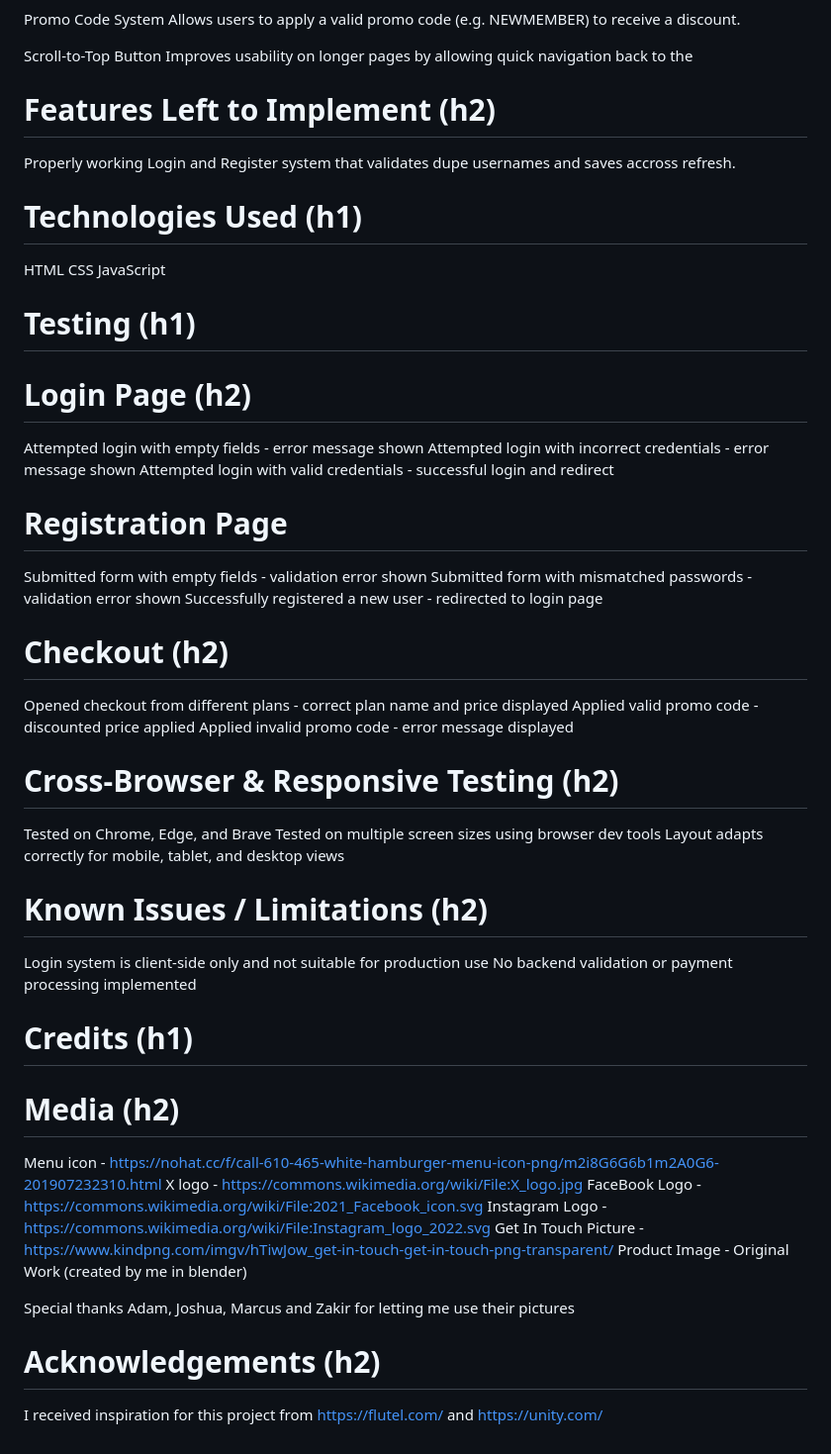
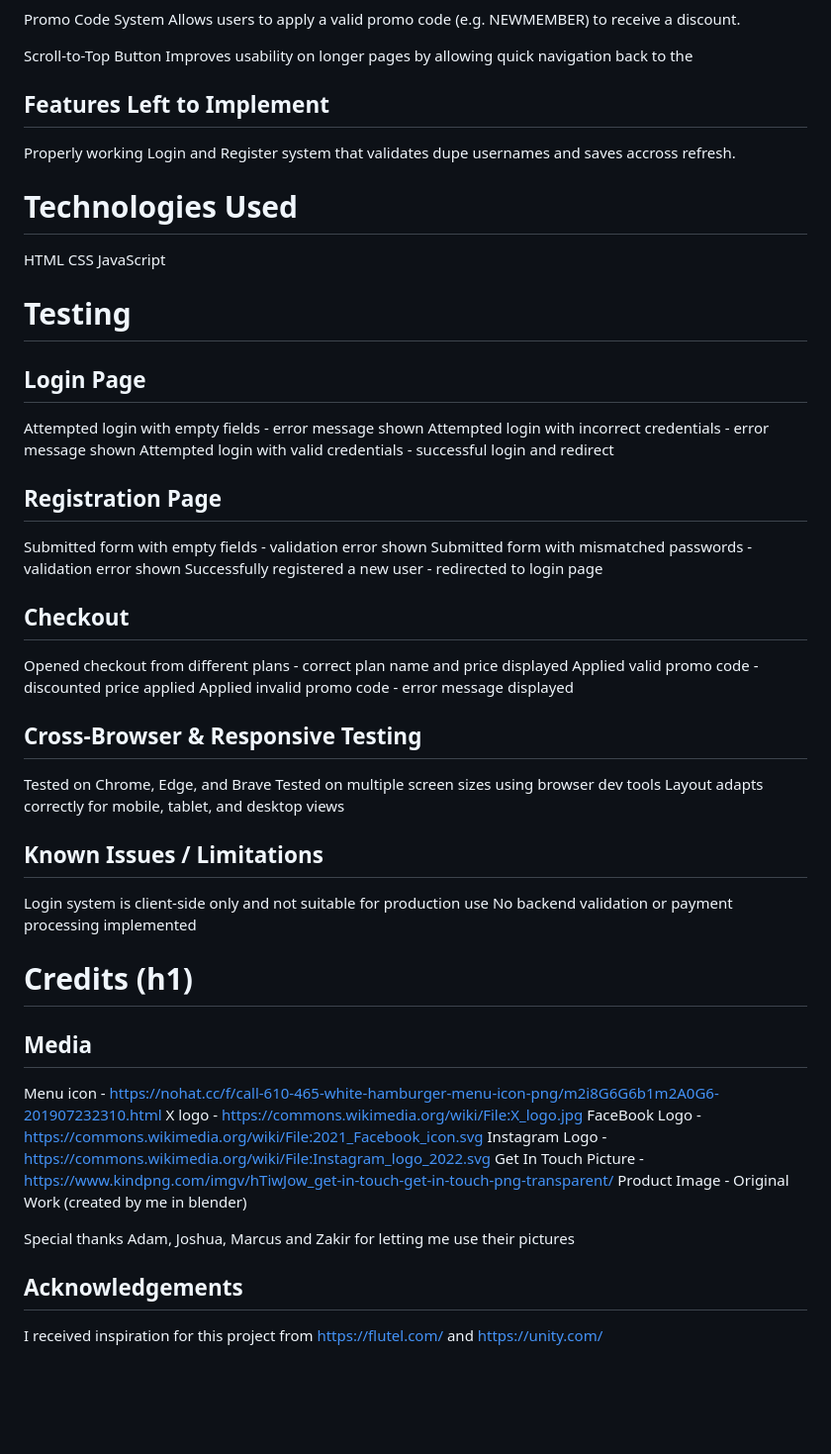
Before and after one commit to crambite/ASG1-ID, a Markdown page: README.md, the part around the change printed below. Shown: that part at 99% size. Drawn GitHub-style; blank space fills up the shorter version.

Commit message:
Fixed seeing (h1), (h2) in README

```diff
--- a/README.md
+++ b/README.md
@@ -53,43 +53,43 @@ Allows users to apply a valid promo code (e.g. NEWMEMBER) to receive a discount.
 Scroll-to-Top Button
 Improves usability on longer pages by allowing quick navigation back to the
 
-# Features Left to Implement (h2)
+## Features Left to Implement
 Properly working Login and Register system that validates dupe usernames and saves accross refresh.
 
-# Technologies Used (h1)
+# Technologies Used
 HTML
 CSS
 JavaScript
 
-# Testing (h1)
+# Testing
 
-# Login Page (h2)
+## Login Page
 Attempted login with empty fields - error message shown
 Attempted login with incorrect credentials - error message shown
 Attempted login with valid credentials - successful login and redirect
 
-# Registration Page
+## Registration Page
 Submitted form with empty fields - validation error shown
 Submitted form with mismatched passwords - validation error shown
 Successfully registered a new user - redirected to login page
 
-# Checkout (h2)
+## Checkout
 Opened checkout from different plans - correct plan name and price displayed
 Applied valid promo code - discounted price applied
 Applied invalid promo code - error message displayed
 
-# Cross-Browser & Responsive Testing (h2)
+## Cross-Browser & Responsive Testing
 Tested on Chrome, Edge, and Brave
 Tested on multiple screen sizes using browser dev tools
 Layout adapts correctly for mobile, tablet, and desktop views
 
-# Known Issues / Limitations (h2)
+## Known Issues / Limitations
 Login system is client-side only and not suitable for production use
 No backend validation or payment processing implemented
 
 # Credits (h1)
 
-# Media (h2)
+## Media
 Menu icon - https://nohat.cc/f/call-610-465-white-hamburger-menu-icon-png/m2i8G6G6b1m2A0G6-201907232310.html
 X logo - https://commons.wikimedia.org/wiki/File:X_logo.jpg
 FaceBook Logo - https://commons.wikimedia.org/wiki/File:2021_Facebook_icon.svg
@@ -99,5 +99,5 @@ Product Image - Original Work (created by me in blender)
 
 Special thanks Adam, Joshua, Marcus and Zakir for letting me use their pictures
 
-# Acknowledgements (h2)
+## Acknowledgements
 I received inspiration for this project from https://flutel.com/ and https://unity.com/
```
Also changed, not shown: other parts of README.md (+8 -8 lines).
